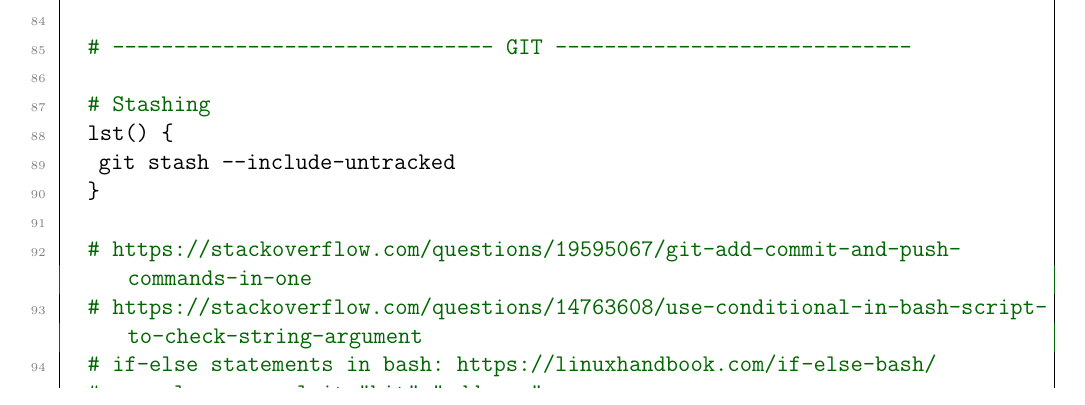
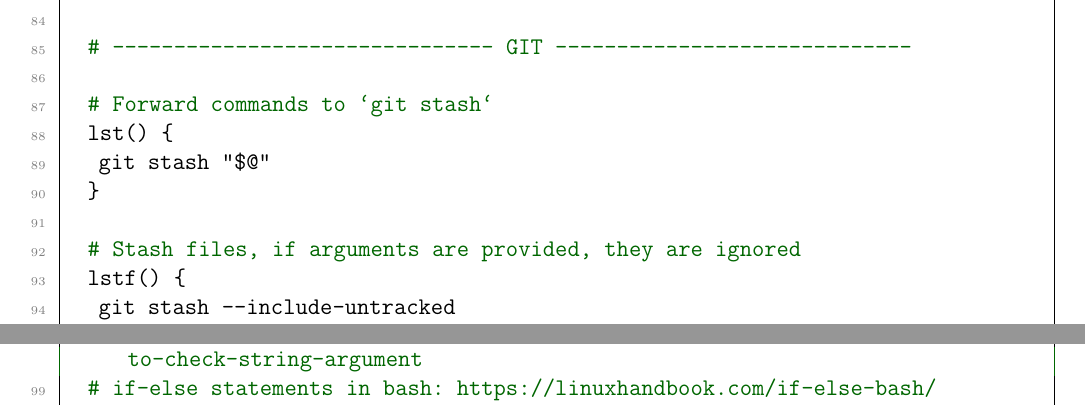
Before and after one commit to ImahnShekhzadeh/infra, a LaTeX document (infra.tex): part of page 24 of 33 before the commit and two parts of pages 24 and 25 of 33 after it, the two joined at a grey line, cut so that both start at the same text. Compiled offline with pdfLaTeX.

Commit message:
modify .bashrc in appendix

```diff
--- a/infra.tex
+++ b/infra.tex
@@ -1197,8 +1197,13 @@
 
 		# ------------------------------- GIT -----------------------------
 
-		# Stashing
+		# Forward commands to `git stash`
 		lst() {
+			git stash "$@"
+		}
+
+		# Stash files, if arguments are provided, they are ignored
+		lstf() {
 			git stash --include-untracked
 		}
 
```
Also changed, not shown: infra.pdf.
